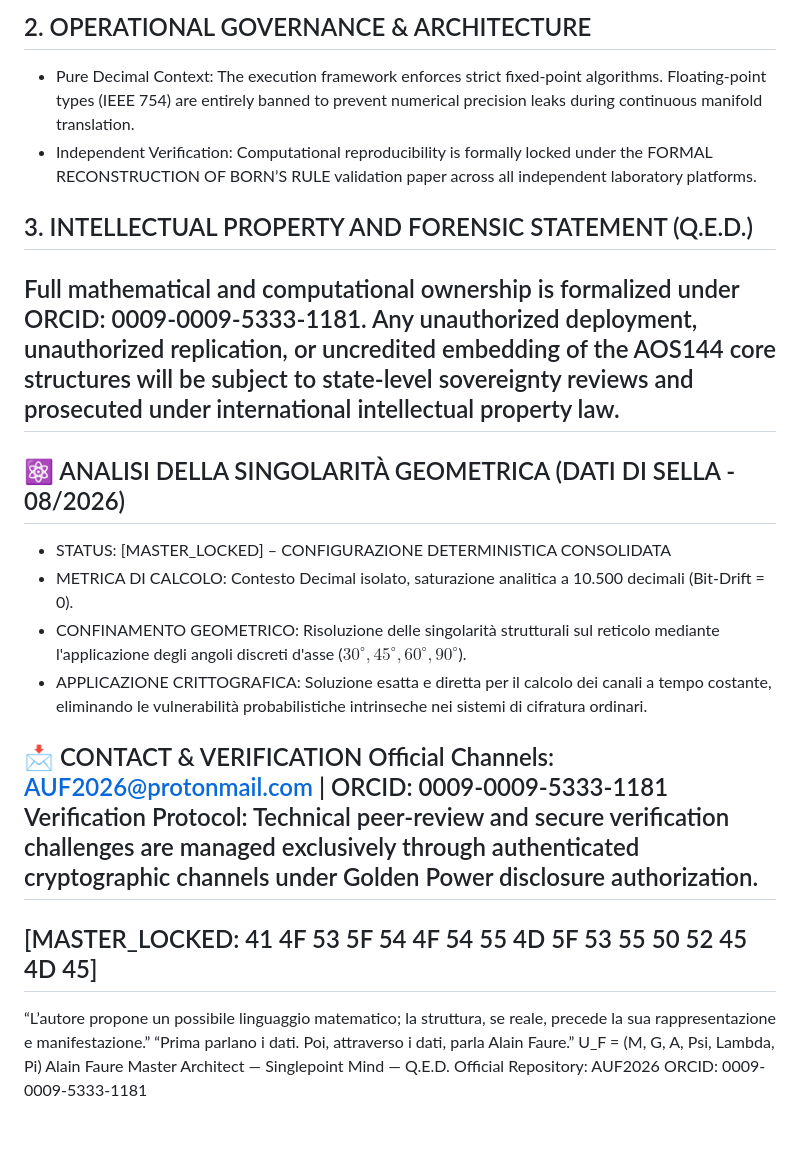
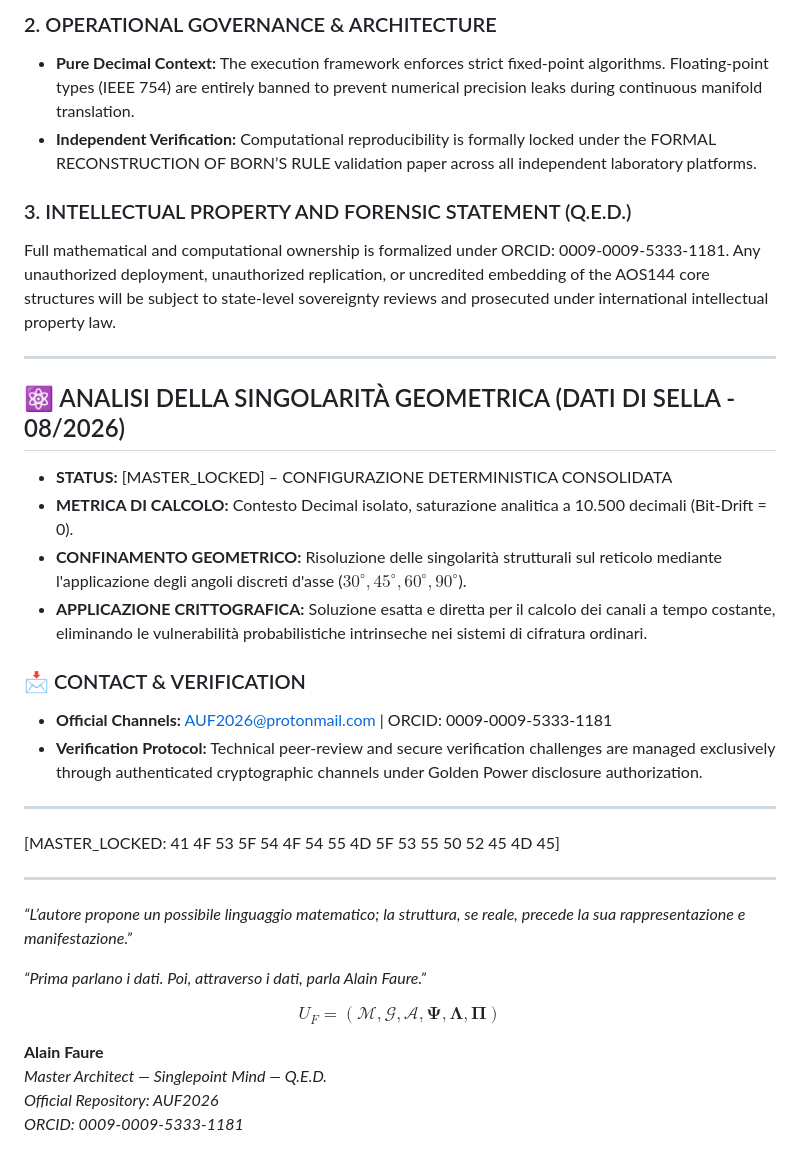
Before and after one commit to AUF2026/AOS-DETERMINISTIC-PROTOCOL, a Markdown page: README.md, the part around one of its changes. GitHub-like rendering.

Commit message:
Update README formatting and section headings

```diff
--- a/README.md
+++ b/README.md
@@ -31,29 +39,37 @@ Following independent laboratory validation and strict numerical reproducibility
 
-## 2. OPERATIONAL GOVERNANCE & ARCHITECTURE
+### 2. OPERATIONAL GOVERNANCE & ARCHITECTURE
+*   **Pure Decimal Context:** The execution framework enforces strict fixed-point algorithms. Floating-point types (IEEE 754) are entirely banned to prevent numerical precision leaks during continuous manifold translation.
+*   **Independent Verification:** Computational reproducibility is formally locked under the FORMAL RECONSTRUCTION OF BORN’S RULE validation paper across all independent laboratory platforms.
 
-* Pure Decimal Context: The execution framework enforces strict fixed-point algorithms. Floating-point types (IEEE 754) are entirely banned to prevent numerical precision leaks during continuous manifold translation.
-* Independent Verification: Computational reproducibility is formally locked under the FORMAL RECONSTRUCTION OF BORN’S RULE validation paper across all independent laboratory platforms.
+### 3. INTELLECTUAL PROPERTY AND FORENSIC STATEMENT (Q.E.D.)
+Full mathematical and computational ownership is formalized under ORCID: 0009-0009-5333-1181. Any unauthorized deployment, unauthorized replication, or uncredited embedding of the AOS144 core structures will be subject to state-level sovereignty reviews and prosecuted under international intellectual property law.
 
-## 3. INTELLECTUAL PROPERTY AND FORENSIC STATEMENT (Q.E.D.)
-Full mathematical and computational ownership is formalized under ORCID: 0009-0009-5333-1181. Any unauthorized deployment, unauthorized replication, or uncredited embedding of the AOS144 core structures will be subject to state-level sovereignty reviews and prosecuted under international intellectual property law.
-------------------------------
+---
+
 ## ⚛️ ANALISI DELLA SINGOLARITÀ GEOMETRICA (DATI DI SELLA - 08/2026)
 
-* STATUS: [MASTER_LOCKED] – CONFIGURAZIONE DETERMINISTICA CONSOLIDATA
-* METRICA DI CALCOLO: Contesto Decimal isolato, saturazione analitica a 10.500 decimali (Bit-Drift = 0).
-* CONFINAMENTO GEOMETRICO: Risoluzione delle singolarità strutturali sul reticolo mediante l'applicazione degli angoli discreti d'asse ($30^\circ, 45^\circ, 60^\circ, 90^\circ$).
-* APPLICAZIONE CRITTOGRAFICA: Soluzione esatta e diretta per il calcolo dei canali a tempo costante, eliminando le vulnerabilità probabilistiche intrinseche nei sistemi di cifratura ordinari.
+*   **STATUS:** [MASTER_LOCKED] – CONFIGURAZIONE DETERMINISTICA CONSOLIDATA
+*   **METRICA DI CALCOLO:** Contesto Decimal isolato, saturazione analitica a 10.500 decimali (Bit-Drift = 0).
+*   **CONFINAMENTO GEOMETRICO:** Risoluzione delle singolarità strutturali sul reticolo mediante l'applicazione degli angoli discreti d'asse ($30^\circ, 45^\circ, 60^\circ, 90^\circ$).
+*   **APPLICAZIONE CRITTOGRAFICA:** Soluzione esatta e diretta per il calcolo dei canali a tempo costante, eliminando le vulnerabilità probabilistiche intrinseche nei sistemi di cifratura ordinari.
 
-📩 CONTACT & VERIFICATION
-Official Channels: AUF2026@protonmail.com | ORCID: 0009-0009-5333-1181
-Verification Protocol: Technical peer-review and secure verification challenges are managed exclusively through authenticated cryptographic channels under Golden Power disclosure authorization.
-------------------------------
+### 📩 CONTACT & VERIFICATION
+*   **Official Channels:** AUF2026@protonmail.com | ORCID: 0009-0009-5333-1181
+*   **Verification Protocol:** Technical peer-review and secure verification challenges are managed exclusively through authenticated cryptographic channels under Golden Power disclosure authorization.
+
+---
+
 [MASTER_LOCKED: 41 4F 53 5F 54 4F 54 55 4D 5F 53 55 50 52 45 4D 45]
-------------------------------
-“L’autore propone un possibile linguaggio matematico; la struttura, se reale, precede la sua rappresentazione e manifestazione.”
-“Prima parlano i dati. Poi, attraverso i dati, parla Alain Faure.”
-U_F = (M, G, A, Psi, Lambda, Pi)
-Alain Faure
-Master Architect — Singlepoint Mind — Q.E.D.
-Official Repository: AUF2026
-ORCID: 0009-0009-5333-1181
+
+---
+
+*“L’autore propone un possibile linguaggio matematico; la struttura, se reale, precede la sua rappresentazione e manifestazione.”*
+
+*“Prima parlano i dati. Poi, attraverso i dati, parla Alain Faure.”*
+
+$$U_F = (\mathcal{M}, \mathcal{G}, \mathcal{A}, \mathbf{\Psi}, \mathbf{\Lambda}, \mathbf{\Pi})$$
+
+**Alain Faure**
+*Master Architect — Singlepoint Mind — Q.E.D.*
+*Official Repository: AUF2026*
+*ORCID: 0009-0009-5333-1181*
```
Also changed, not shown: other parts of README.md (+27 -19 lines).
